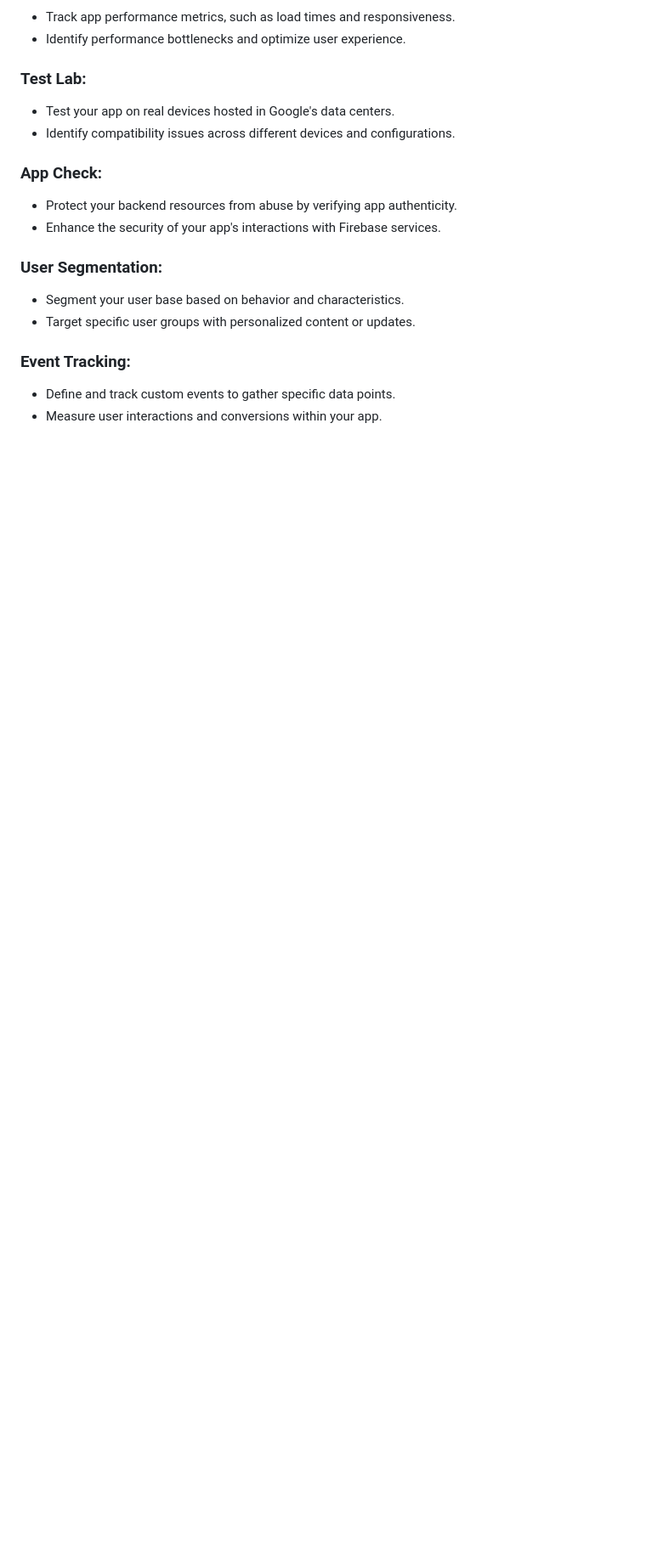
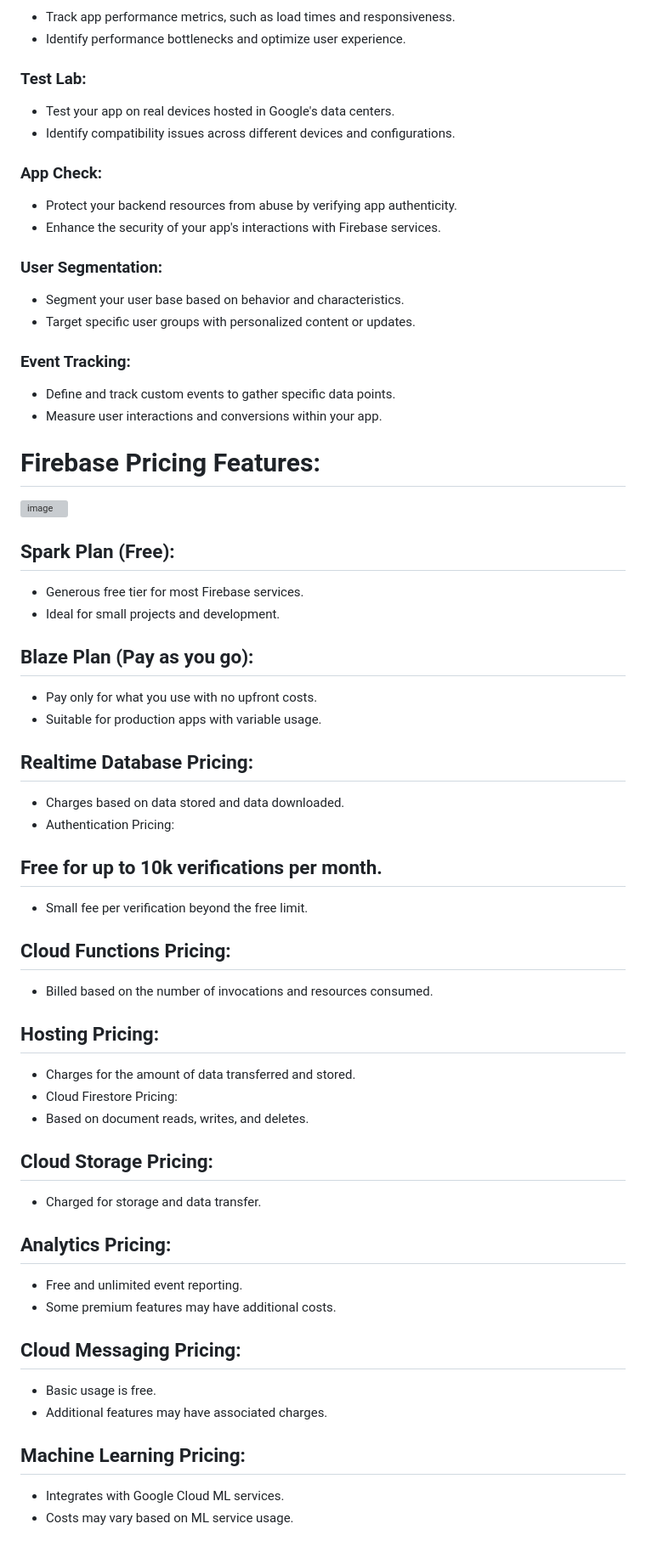
Before and after one commit to Asifekhlaque/Learn_FireBase, a Markdown page: README.md, the part around the change. Shown: that part at 85% size. GitHub-like rendering; blank space fills up the shorter version; grey boxes are pictures that could not be loaded.

```diff
--- a/README.md
+++ b/README.md
@@ -173,3 +173,34 @@
 ### Event Tracking:
 - Define and track custom events to gather specific data points.
 - Measure user interactions and conversions within your app.
+
+# Firebase Pricing Features:
+![image](https://github.com/Asifekhlaque/Learn_FireBase/assets/132199879/86f6c075-d5b8-47f7-a3fa-203c11b28691)
+## Spark Plan (Free):
+- Generous free tier for most Firebase services.
+- Ideal for small projects and development.
+## Blaze Plan (Pay as you go):
+- Pay only for what you use with no upfront costs.
+- Suitable for production apps with variable usage.
+## Realtime Database Pricing:
+- Charges based on data stored and data downloaded.
+- Authentication Pricing:
+## Free for up to 10k verifications per month.
+- Small fee per verification beyond the free limit.
+## Cloud Functions Pricing:
+- Billed based on the number of invocations and resources consumed.
+## Hosting Pricing:
+- Charges for the amount of data transferred and stored.
+- Cloud Firestore Pricing:
+- Based on document reads, writes, and deletes.
+## Cloud Storage Pricing:
+- Charged for storage and data transfer.
+## Analytics Pricing:
+- Free and unlimited event reporting.
+- Some premium features may have additional costs.
+## Cloud Messaging Pricing:
+- Basic usage is free.
+- Additional features may have associated charges.
+## Machine Learning Pricing:
+- Integrates with Google Cloud ML services.
+- Costs may vary based on ML service usage.
```
